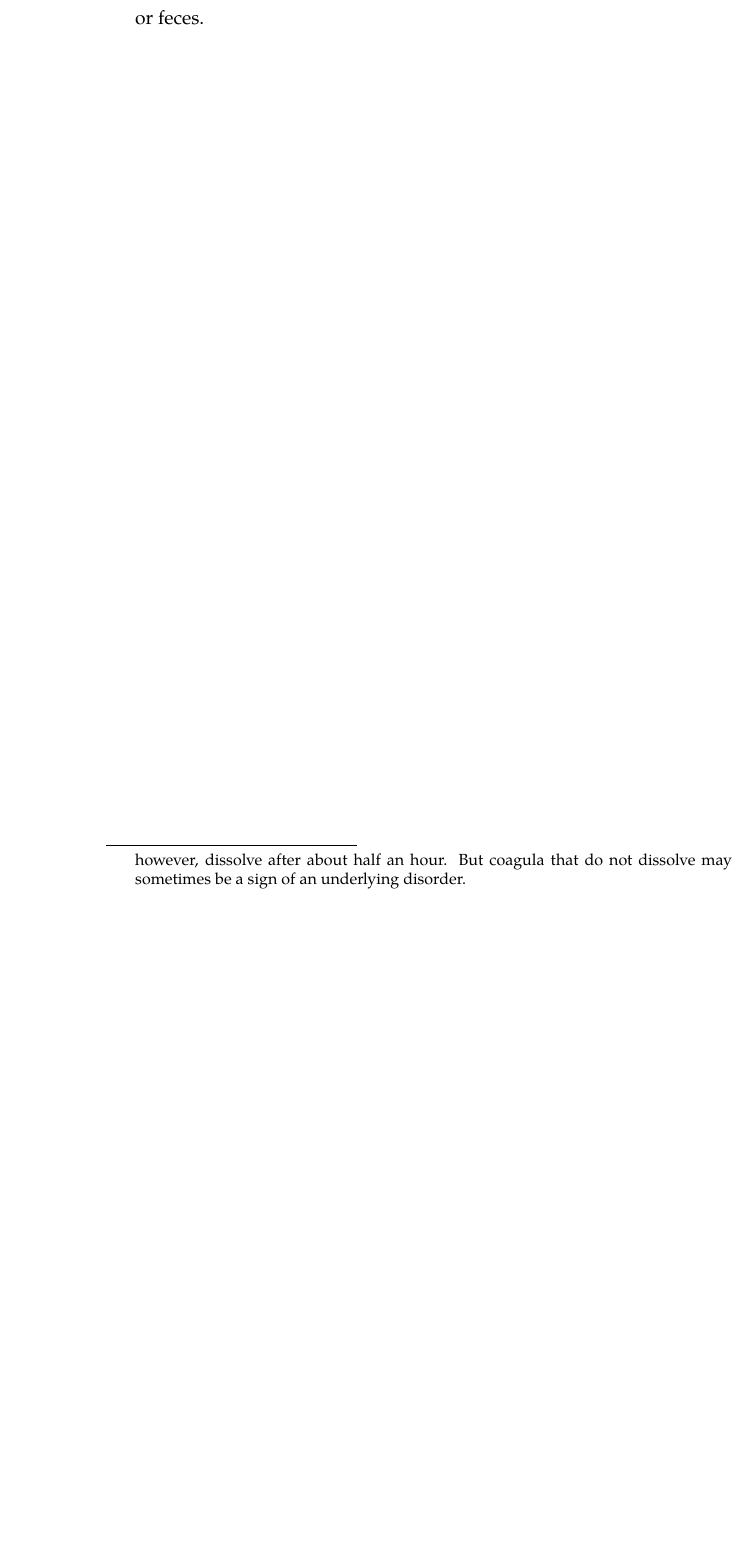
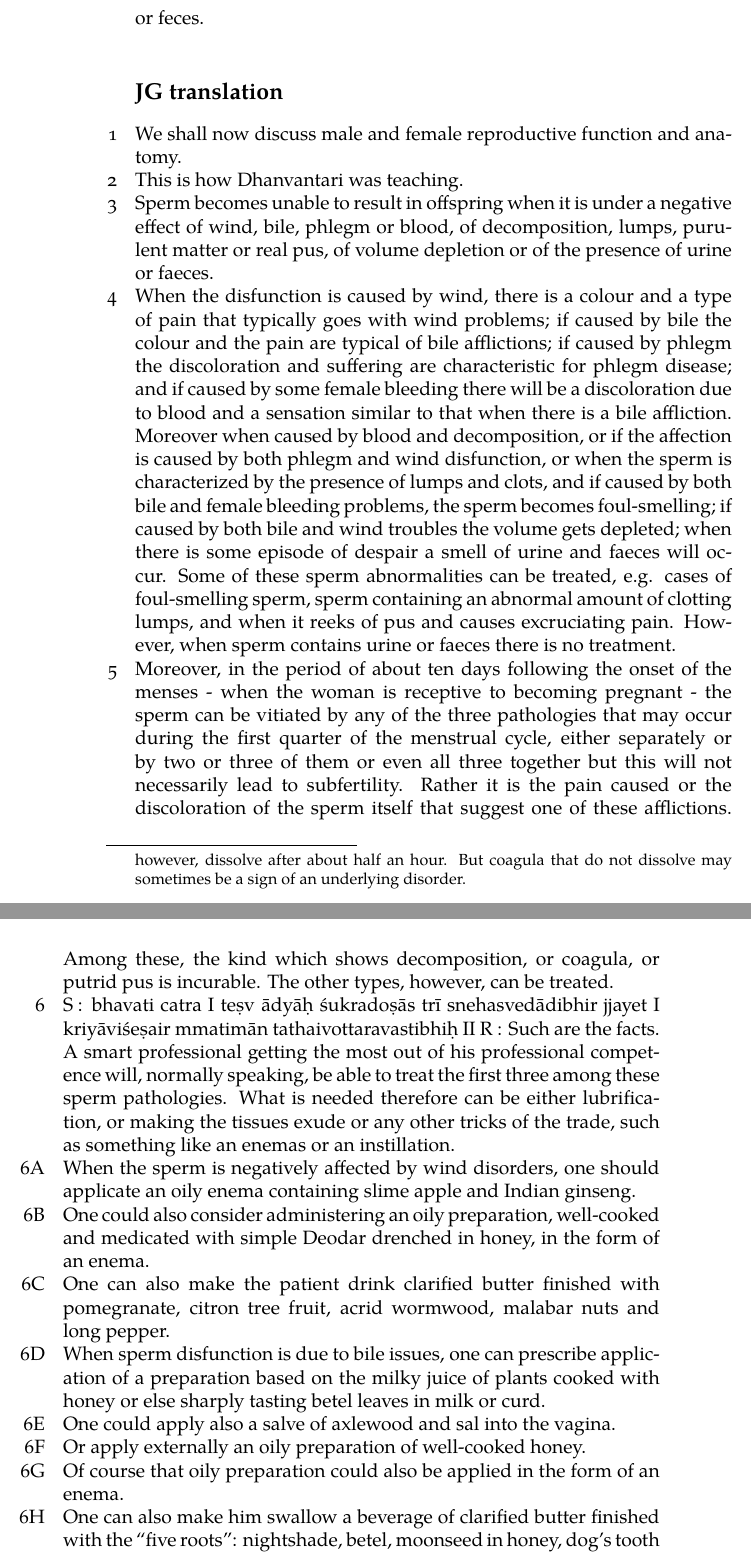
Before and after one commit to wujastyk/sushrutaproject, a LaTeX thesis (translation/incremental_SS_Translation.tex, which reads translation/chapters/translation 3-02.tex): part of page 62 of 239 before the commit and two parts of pages 62 and 63 of 241 after it, the two joined at a grey line, cut so that both start at the same text, the shorter picture padded with empty space. The pictures show the PDF file translation/incremental_SS_Translation.pdf that the author committed with the source.

Commit message:
added JG tr. of 3.2.1-10

```diff
--- a/translation/chapters/translation 3-02.tex
+++ b/translation/chapters/translation 3-02.tex
@@ -44,3 +44,96 @@ ayurveda on the topics discussed in this adhyāya.  In brief \ldots
             citation reference for this information?} \saneng{pūtipūya}{stinking
                 pus}, \saneng{kṣīṇa}{low volume}, urine, or feces.
 
+ %%%%%%%%%%%
+
+\subsection{JG translation}
+
+ \item[1]
+
+  We shall now discuss male and female reproductive function and anatomy.
+
+\item[2]
+
+  This is how Dhanvantari was teaching.
+
+ \item[3]
+
+  Sperm becomes unable to result in offspring when it is under a negative effect
+  of wind, bile, phlegm or blood, of decomposition, lumps, purulent matter or real
+  pus, of volume depletion or of the presence of urine or faeces.
+
+ \item[4]
+
+  When the disfunction is caused by wind, there is a colour and a type of pain
+  that typically goes with wind problems; if  caused by bile the colour and the
+  pain are typical of bile afflictions; if caused by phlegm the discoloration and
+  suffering are characteristic for phlegm disease; and if caused by some female
+  bleeding there will be a discoloration due to blood and a sensation similar to
+  that when there is a bile affliction. Moreover when caused by blood and
+  decomposition, or if the affection is caused by both phlegm and wind
+  disfunction, or when the sperm is characterized by the presence of lumps and
+  clots, and if caused by both bile and female bleeding problems, the sperm
+  becomes foul-smelling; if caused by both bile and wind troubles the volume gets
+  depleted; when there is some episode of despair a smell of urine and faeces will
+  occur. Some of these sperm abnormalities can be treated, e.g. cases of
+  foul-smelling sperm, sperm containing an abnormal amount of clotting lumps,
+  and when it reeks of pus and causes excruciating pain. However, when sperm
+  contains urine or faeces there is no treatment.
+
+ \item[5]
+
+  Moreover, in the period of about ten days following the onset of the menses -
+  when the woman is receptive to becoming pregnant - the sperm can be vitiated
+  by any of the three pathologies that may occur during the first quarter of the
+  menstrual cycle, either separately or by two or three of them or even all three
+  together but this will not necessarily lead to subfertility. Rather it is  the pain
+  caused or the discoloration of the sperm itself that suggest one of these
+  afflictions. Among these, the kind which shows decomposition, or coagula, or
+  putrid pus is incurable. The other types, however, can be treated.
+
+ \item[6]
+ S : bhavati catra I teṣv ādyāḥ śukradoṣās trī snehasvedādibhir jjayet I
+ kriyāviśeṣair mmatimān tathaivottaravastibhiḥ II
+ R : Such are the facts. A smart professional getting the most out of his
+ professional competence will, normally speaking, be able to treat the first three
+ among these sperm pathologies. What is needed therefore can be either
+ lubrification, or making the tissues exude or any other tricks of the trade, such
+ as something like an enemas or an instillation.
+
+ \item[6A]
+
+  When the sperm is negatively affected by wind disorders, one should applicate
+  an oily enema containing slime apple and Indian ginseng.
+
+ \item[6B]
+
+  One could also consider administering an oily preparation, well-cooked and
+  medicated with simple Deodar drenched in honey, in the form of an enema.
+
+ \item[6C]
+
+  One can also make the patient drink clarified butter finished with pomegranate,
+  citron tree fruit, acrid wormwood, malabar nuts and long pepper.
+
+ \item[6D]
+
+   When sperm disfunction is due to bile issues, one can prescribe application of
+   a preparation based on the milky juice of plants cooked with honey or else
+   sharply tasting betel leaves in milk or curd.
+
+ \item[6E]
+
+  One could apply also a salve of axlewood and sal into the vagina.
+
+ \item[6F]
+
+  Or apply externally an oily preparation of well-cooked honey.
+
+ \item[6G]
+
+  Of course that oily preparation could also be applied in the form of an enema.
+
+ \item[6H]
+
+  One can also make him swallow a beverage of clarified butter finished with the
+  “five roots”: nightshade, betel, moonseed in honey, dog’s tooth and sugarcane
@@ -46,0 +151 @@ ayurveda on the topics discussed in this adhyāya.  In brief \ldots
+  form of an enema.
```
Also changed, not shown: translation/incremental_SS_Translation.pdf, translation/chapters/translation 3-02.tex (47 more changed lines).
